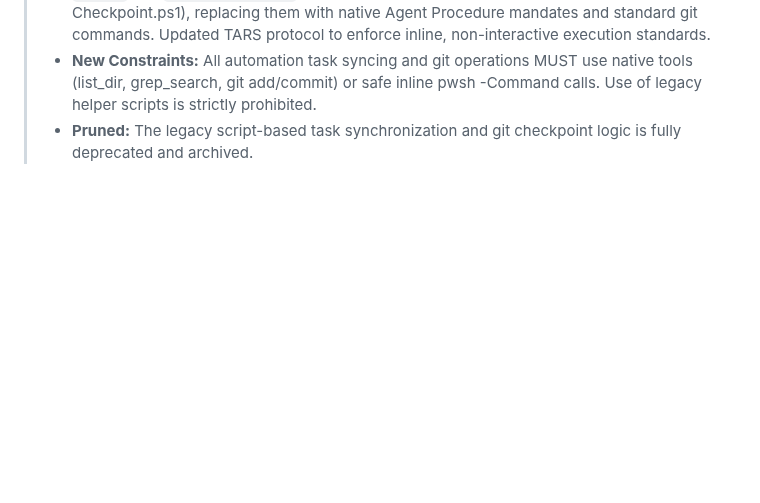
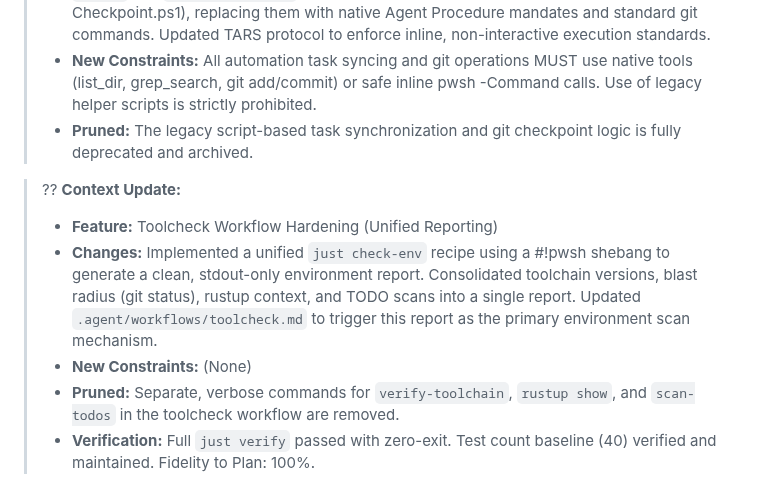
Before and after one commit to wends155/brom, a Markdown page: context.md, the part around the change. Drawn GitHub-style; blank space fills up the shorter version.

Commit message:
docs: sync context.md with toolcheck hardening

```diff
--- a/context.md
+++ b/context.md
@@ -471,3 +471,10 @@
 > * **Changes:** Remediated interactive suspension bugs caused by legacy PowerShell scripts. Quarantined all .ps1 scripts from .agent/scripts/ to .agent/scripts/archive/. Scrubbed `ipr.md` and `builder-rules.md` of legacy script references (Sync-TaskList.ps1, Git-Checkpoint.ps1), replacing them with native Agent Procedure mandates and standard git commands. Updated TARS protocol to enforce inline, non-interactive execution standards.
 > * **New Constraints:** All automation task syncing and git operations MUST use native tools (list_dir, grep_search, git add/commit) or safe inline pwsh -Command calls. Use of legacy helper scripts is strictly prohibited.
 > * **Pruned:** The legacy script-based task synchronization and git checkpoint logic is fully deprecated and archived.
+
+> ?? **Context Update:**
+> * **Feature:** Toolcheck Workflow Hardening (Unified Reporting)
+> * **Changes:** Implemented a unified `just check-env` recipe using a #!pwsh shebang to generate a clean, stdout-only environment report. Consolidated toolchain versions, blast radius (git status), rustup context, and TODO scans into a single report. Updated `.agent/workflows/toolcheck.md` to trigger this report as the primary environment scan mechanism.
+> * **New Constraints:** (None)
+> * **Pruned:** Separate, verbose commands for `verify-toolchain`, `rustup show`, and `scan-todos` in the toolcheck workflow are removed.
+> * **Verification:** Full `just verify` passed with zero-exit. Test count baseline (40) verified and maintained. Fidelity to Plan: 100%.
```
